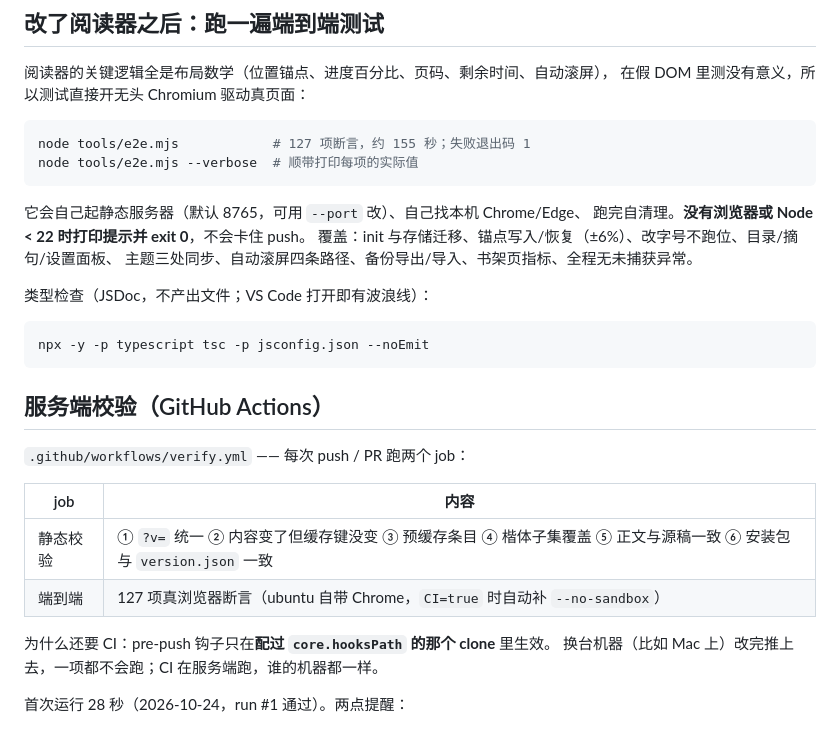
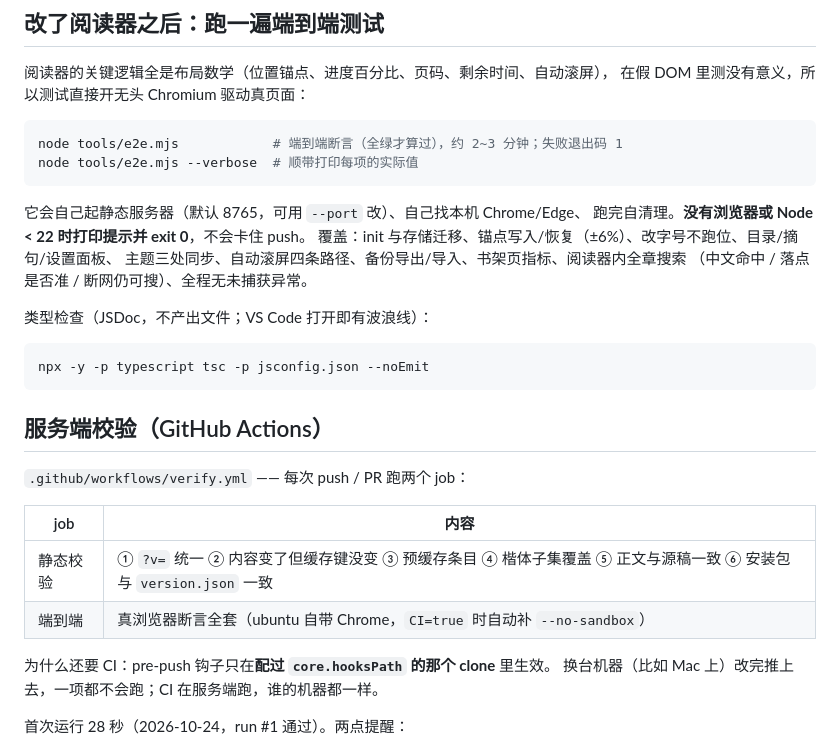
Before and after one commit to 3036615505-ops/3036615505-ops.github.io, a Markdown page: README.md, the part around the change. GitHub-like rendering.

Commit message:
README: 端到端断言数不再写死（会漂的数字不复制）
原来两处写「127 项断言 / 约 155 秒」，而实测已经是 176.6 秒、条数也早已不是 127。
按 `--stale` 那轮的同一原则处理：**会漂的数字不要复制**，需要多少条跑一次就知道。

- `node tools/e2e.mjs` 的注释改成「端到端断言（全绿才算过），约 2~3 分钟」
- CI 表格里「127 项真浏览器断言」→「真浏览器断言全套」
- 顺手把「覆盖」那一句补上阅读器内全章搜索（描述，不含数字）

纯文档，未动 `?v=`(121) / `CACHE`(v68)。

````diff
--- a/README.md
+++ b/README.md
@@ -177,14 +177,15 @@ node tools/make-characters.mjs     # 改完数据文件后跑这条
 在假 DOM 里测没有意义，所以测试直接开无头 Chromium 驱动真页面：
 
 ```bash
-node tools/e2e.mjs            # 127 项断言，约 155 秒；失败退出码 1
+node tools/e2e.mjs            # 端到端断言（全绿才算过），约 2~3 分钟；失败退出码 1
 node tools/e2e.mjs --verbose  # 顺带打印每项的实际值
 ```
 
 它会自己起静态服务器（默认 8765，可用 `--port` 改）、自己找本机 Chrome/Edge、
 跑完自清理。**没有浏览器或 Node < 22 时打印提示并 exit 0**，不会卡住 push。
 覆盖：init 与存储迁移、锚点写入/恢复（±6%）、改字号不跑位、目录/摘句/设置面板、
-主题三处同步、自动滚屏四条路径、备份导出/导入、书架页指标、全程无未捕获异常。
+主题三处同步、自动滚屏四条路径、备份导出/导入、书架页指标、阅读器内全章搜索
+（中文命中 / 落点是否准 / 断网仍可搜）、全程无未捕获异常。
 
 类型检查（JSDoc，不产出文件；VS Code 打开即有波浪线）：
 
@@ -199,7 +200,7 @@ npx -y -p typescript tsc -p jsconfig.json --noEmit
 | job | 内容 |
 |---|---|
 | 静态校验 | ① `?v=` 统一 ② 内容变了但缓存键没变 ③ 预缓存条目 ④ 楷体子集覆盖 ⑤ 正文与源稿一致 ⑥ 安装包与 `version.json` 一致 |
-| 端到端 | 127 项真浏览器断言（ubuntu 自带 Chrome，`CI=true` 时自动补 `--no-sandbox`） |
+| 端到端 | 真浏览器断言全套（ubuntu 自带 Chrome，`CI=true` 时自动补 `--no-sandbox`） |
 
 为什么还要 CI：pre-push 钩子只在**配过 `core.hooksPath` 的那个 clone** 里生效。
 换台机器（比如 Mac 上）改完推上去，一项都不会跑；CI 在服务端跑，谁的机器都一样。
````
